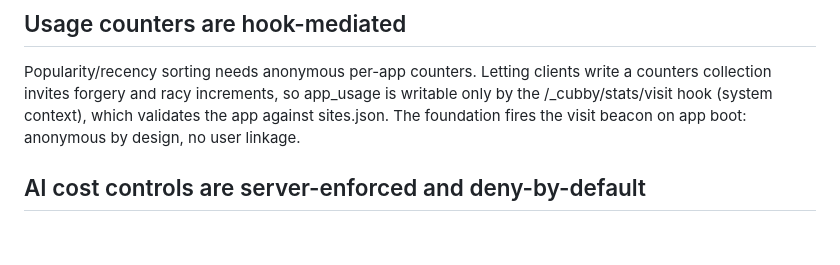
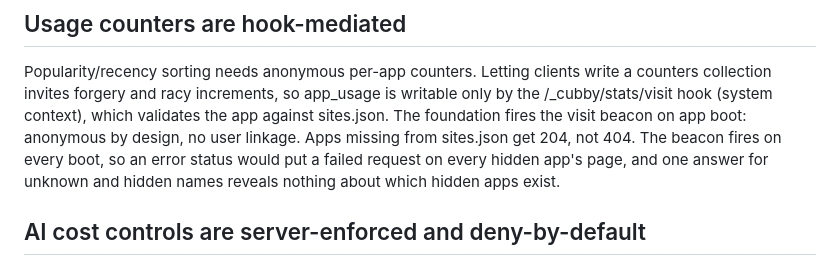
Before and after one commit to patsissons/cubby, a Markdown page: docs/decisions.md, the part around the change. GitHub-like rendering; blank space fills up the shorter version.

Commit message:
docs: unlisted visit beacons get 204
Co-Authored-By: Claude Opus 5.5 <noreply@anthropic.com>

```diff
--- a/docs/decisions.md
+++ b/docs/decisions.md
@@ -140,6 +140,10 @@ clients write a counters collection invites forgery and racy increments, so
 app_usage is writable only by the /_cubby/stats/visit hook (system
 context), which validates the app against sites.json. The foundation fires
 the visit beacon on app boot: anonymous by design, no user linkage.
+Apps missing from sites.json get 204, not 404. The beacon fires on every
+boot, so an error status would put a failed request on every hidden app's
+page, and one answer for unknown and hidden names reveals nothing about
+which hidden apps exist.
 
 ## AI cost controls are server-enforced and deny-by-default
 
```
Also changed, not shown: docs/architecture.md (+3 -2 lines).
